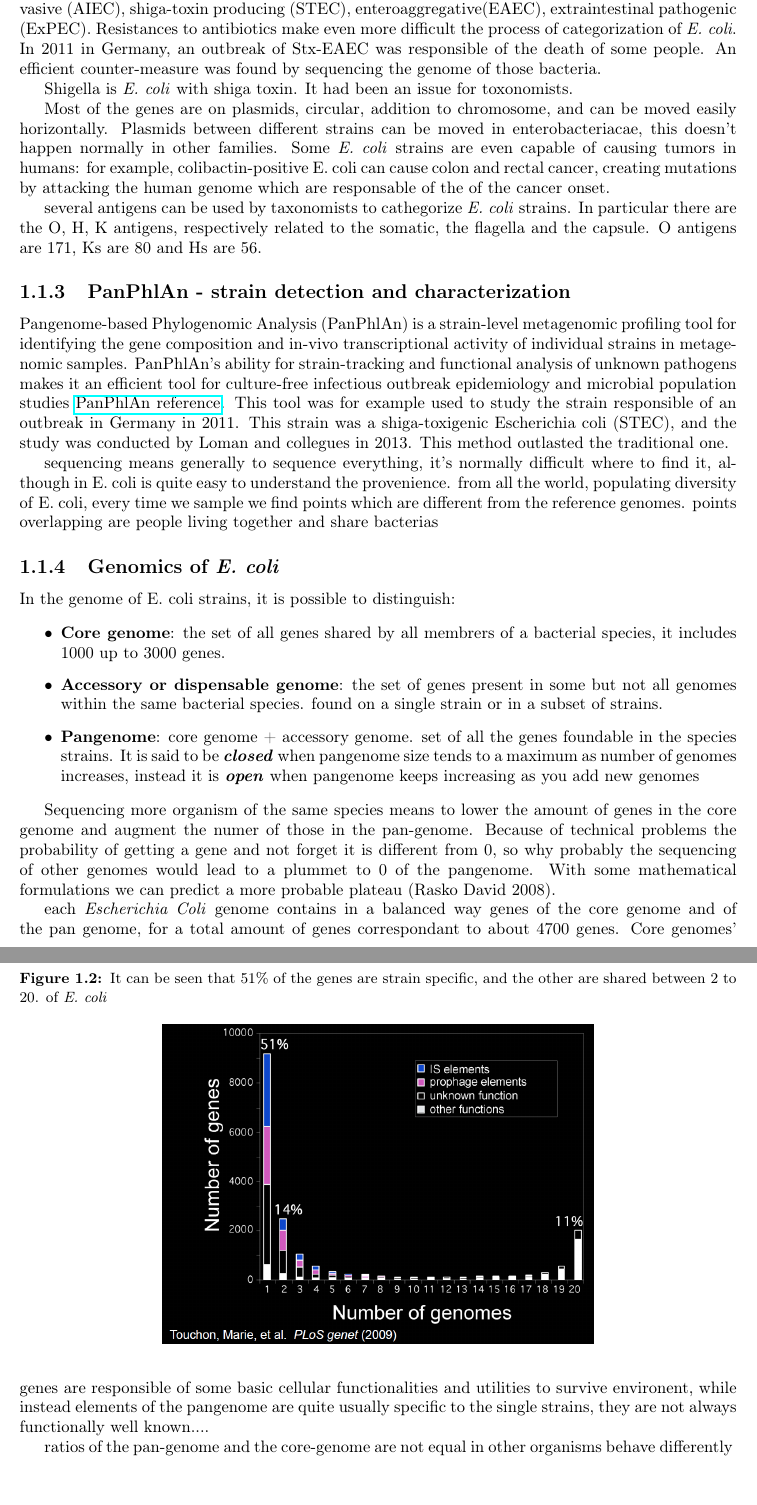
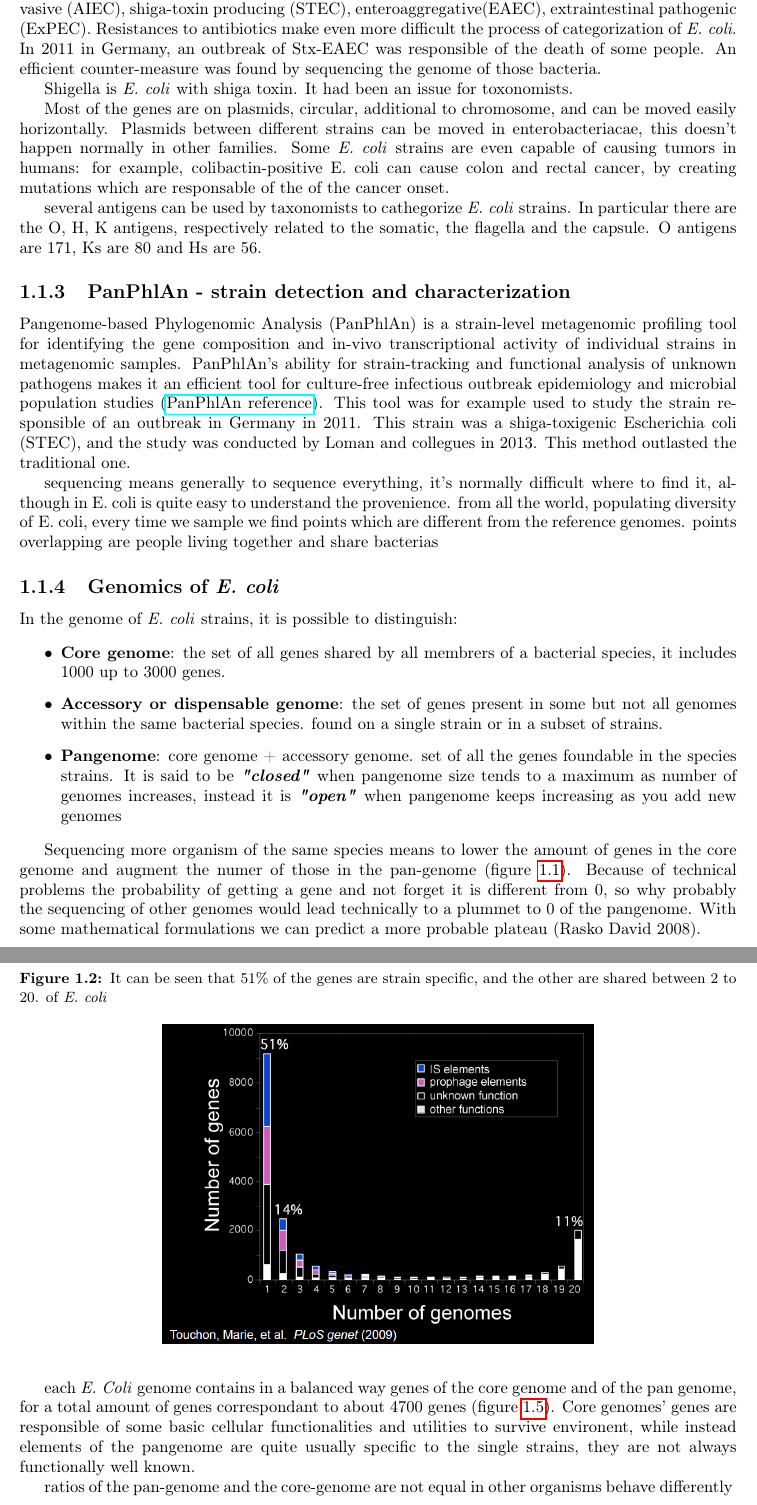
Before and after one commit to Maurizio319/computational-microbial-genomics, a LaTeX book (principal.tex, which reads chapters/EcoliGenomics.tex): two parts of pages 4 and 5 of 7, joined at a grey line, cut so that both start at the same text. Compiled offline with pdfLaTeX.

Commit message:
Minor corrections

```diff
--- a/chapters/EcoliGenomics.tex
+++ b/chapters/EcoliGenomics.tex
@@ -16,15 +16,15 @@ In 2011 in Germany, an outbreak of Stx-EAEC was responsible of the death of some
 
 Shigella is \emph{E. coli} with shiga toxin. It had been an issue for toxonomists.
 
-Most of the genes are on plasmids, circular, addition to chromosome, and can be moved easily horizontally. Plasmids between different strains can be moved in enterobacteriacae, this doesn't happen normally in other families.
-Some \emph{E. coli} strains are even capable of causing tumors in humans: for example, colibactin-positive \emph{\emph{E. coli}} can cause colon and rectal cancer, creating mutations by attacking the human genome which are responsable of the of the cancer onset.
+Most of the genes are on plasmids, circular, additional to chromosome, and can be moved easily horizontally. Plasmids between different strains can be moved in enterobacteriacae, this doesn't happen normally in other families.
+Some \emph{E. coli} strains are even capable of causing tumors in humans: for example, colibactin-positive \emph{\emph{E. coli}} can cause colon and rectal cancer, by creating mutations which are responsable of the of the cancer onset.
 
 several antigens can be used by taxonomists to cathegorize \emph{E. coli} strains. In particular there are the O, H, K antigens, respectively related to the somatic, the flagella and the capsule. O antigens are 171, Ks are 80 and Hs are 56.
 
 \subsection{PanPhlAn - strain detection and characterization}
 
 Pangenome-based Phylogenomic Analysis (PanPhlAn) is a strain-level metagenomic profiling tool
-for identifying the gene composition and in-vivo transcriptional activity of individual strains in metagenomic samples. PanPhlAn’s ability for strain-tracking and functional analysis of unknown pathogens makes it an efficient tool for culture-free infectious outbreak epidemiology and microbial population studies \href{http://segatalab.cibio.unitn.it/tools/panphlan/}{PanPhlAn reference}. This tool was for example used to study the strain responsible of an outbreak in Germany in 2011. This strain was a shiga-toxigenic Escherichia coli (STEC), and the study was conducted by Loman and collegues in 2013.
+for identifying the gene composition and in-vivo transcriptional activity of individual strains in metagenomic samples. PanPhlAn’s ability for strain-tracking and functional analysis of unknown pathogens makes it an efficient tool for culture-free infectious outbreak epidemiology and microbial population studies (\href{http://segatalab.cibio.unitn.it/tools/panphlan/}{PanPhlAn reference}). This tool was for example used to study the strain responsible of an outbreak in Germany in 2011. This strain was a shiga-toxigenic Escherichia coli (STEC), and the study was conducted by Loman and collegues in 2013.
 This method outlasted the traditional one.
 
 
@@ -35,16 +35,16 @@ points overlapping are people living together and share bacterias
 
 \subsection{Genomics of \emph{E. coli}}
 
-In the genome of E. coli strains, it is possible to distinguish:
+In the genome of \emph{E. coli} strains, it is possible to distinguish:
 
 \begin{itemize}
     \item \textbf{Core genome}: the set of all genes shared by all membrers of a bacterial species, it includes 1000 up to 3000 genes.
     \item \textbf{Accessory or dispensable genome}: the set of genes present in some but not all genomes within the same bacterial species. found on a single strain or in a subset of strains.
-    \item \textbf{Pangenome}: core genome + accessory genome. set of all the genes foundable in the species strains. It is said to be \textit{\textbf{closed}} when pangenome size tends to a maximum as number of genomes increases, instead it is \textit{\textbf{open}} when pangenome keeps increasing as you add new genomes
+    \item \textbf{Pangenome}: core genome + accessory genome. set of all the genes foundable in the species strains. It is said to be \textit{\textbf{"closed"}} when pangenome size tends to a maximum as number of genomes increases, instead it is \textit{\textbf{"open"}} when pangenome keeps increasing as you add new genomes
 \end{itemize}
 
 
-Sequencing more organism of the same species means to lower the amount of genes in the core genome and augment the numer of those in the pan-genome.
-Because of technical problems the probability of getting a gene and not forget it is different from 0, so why probably the sequencing of other genomes would lead to a plummet to 0 of the pangenome. With some mathematical formulations we can predict a more probable plateau (Rasko David 2008).
+Sequencing more organism of the same species means to lower the amount of genes in the core genome and augment the numer of those in the pan-genome (figure \ref{corepangenome}).
+Because of technical problems the probability of getting a gene and not forget it is different from 0, so why probably the sequencing of other genomes would lead technically to a plummet to 0 of the pangenome. With some mathematical formulations we can predict a more probable plateau (Rasko David 2008).
 
 \begin{figure}[h]
@@ -77,7 +77,7 @@ Because of technical problems the probability of getting a gene and not forget i
 \includegraphics[width=0.6\textwidth]{coreGenomePredict}
 \end{figure}
 
-each \emph{Escherichia Coli} genome contains in a balanced way genes of the core genome and of the pan genome, for a total amount of genes correspondant to about 4700 genes. Core genomes' genes are responsible of some basic cellular functionalities and utilities to survive environent, while instead elements of the pangenome are quite usually specific to the single strains, they are not always functionally well known....
+each \emph{E. Coli} genome contains in a balanced way genes of the core genome and of the pan genome, for a total amount of genes correspondant to about 4700 genes (figure \ref{balancepancore}). Core genomes' genes are responsible of some basic cellular functionalities and utilities to survive environent, while instead elements of the pangenome are quite usually specific to the single strains, they are not always functionally well known.
 
 \\
 
```
Also changed, not shown: principal.pdf, chapters/EcoliGenomics.tex (8 more changed lines).
